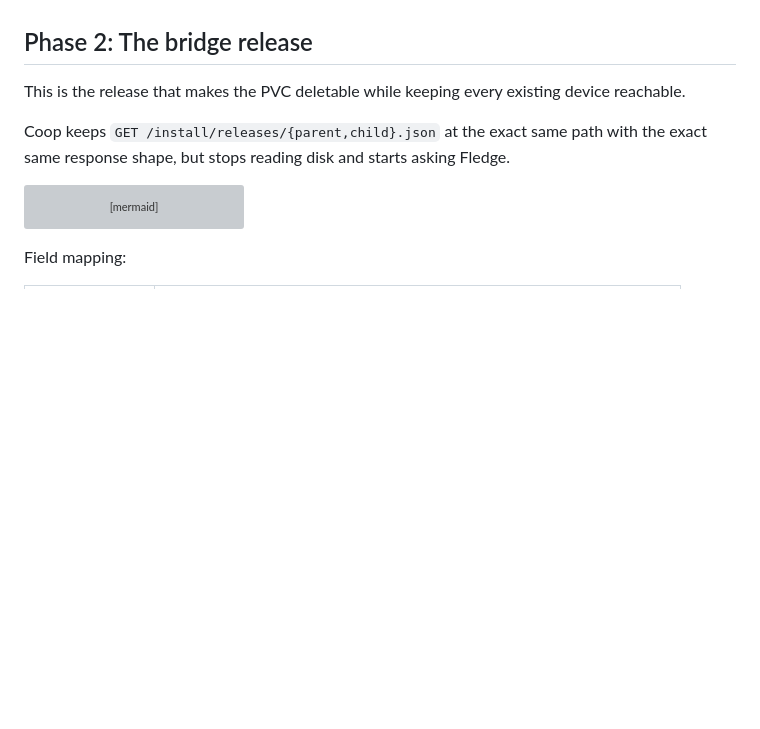
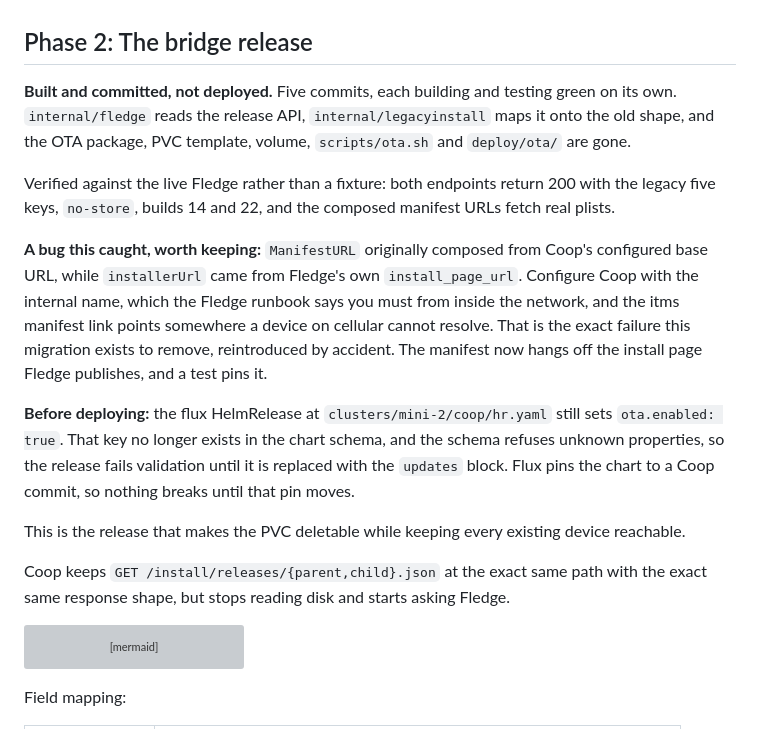
Before and after one commit to NerdsWhoFish/coop, a Markdown page: PLAN.md, the part around the change. GitHub-like rendering; blank space fills up the shorter version; grey boxes are pictures that could not be loaded.

Commit message:
docs: record the bridge release in the migration plan

```diff
--- a/PLAN.md
+++ b/PLAN.md
@@ -96,6 +96,21 @@ One property to preserve in every later phase: `compareBuilds` (`AppUpdate.swift
 Build values must stay dot-separated integers.
 
 ## Phase 2: The bridge release
+
+**Built and committed, not deployed.**
+Five commits, each building and testing green on its own.
+`internal/fledge` reads the release API, `internal/legacyinstall` maps it onto the old shape, and the OTA package, PVC template, volume, `scripts/ota.sh` and `deploy/ota/` are gone.
+
+Verified against the live Fledge rather than a fixture: both endpoints return 200 with the legacy five keys, `no-store`, builds 14 and 22, and the composed manifest URLs fetch real plists.
+
+**A bug this caught, worth keeping:** `ManifestURL` originally composed from Coop's configured base URL, while `installerUrl` came from Fledge's own `install_page_url`.
+Configure Coop with the internal name, which the Fledge runbook says you must from inside the network, and the itms manifest link points somewhere a device on cellular cannot resolve.
+That is the exact failure this migration exists to remove, reintroduced by accident.
+The manifest now hangs off the install page Fledge publishes, and a test pins it.
+
+**Before deploying:** the flux HelmRelease at `clusters/mini-2/coop/hr.yaml` still sets `ota.enabled: true`.
+That key no longer exists in the chart schema, and the schema refuses unknown properties, so the release fails validation until it is replaced with the `updates` block.
+Flux pins the chart to a Coop commit, so nothing breaks until that pin moves.
 
 This is the release that makes the PVC deletable while keeping every existing device reachable.
 
```
